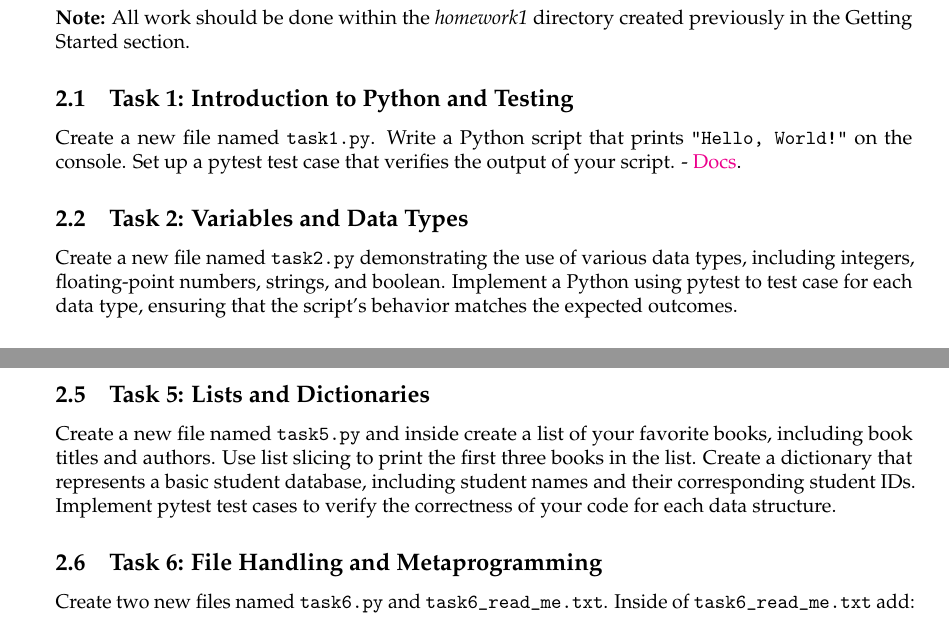
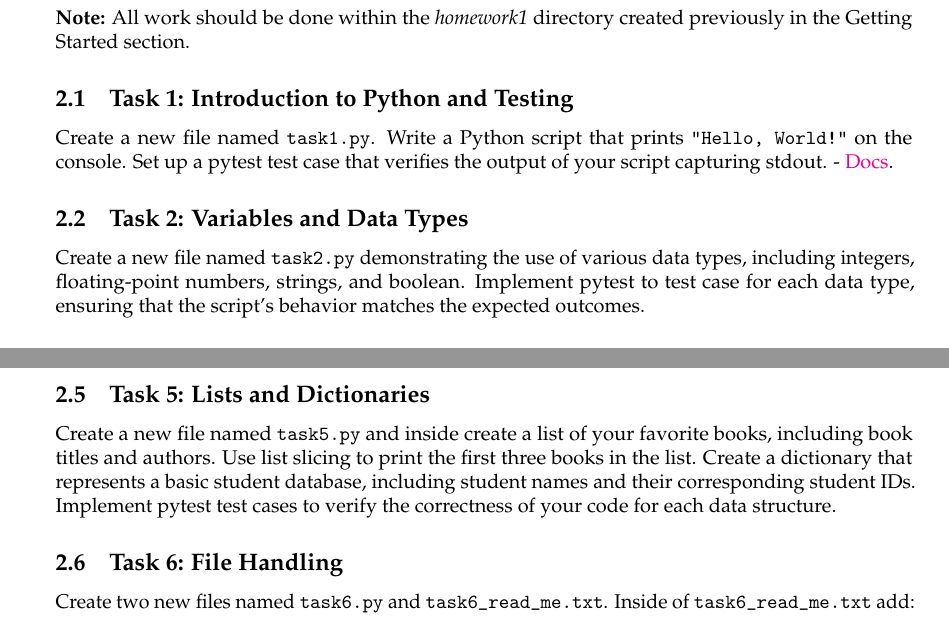
Before and after one commit to tghastings/cs4300andcs5300, a LaTeX problem sheet (Homework 1/homework_1.tex): two parts of pages 2 and 3 of 4, joined at a grey line, cut so that both start at the same text. Compiled offline with pdfLaTeX.

Commit message:
Updated homework 1

```diff
--- a/Homework 1/homework_1.tex
+++ b/Homework 1/homework_1.tex
@@ -118,10 +118,10 @@ cs4300/
 \textbf{Note:} All work should be done within the \textit{homework1} directory created previously in the Getting Started section.
 
 \subsection{Task 1: Introduction to Python and Testing}
-Create a new file named \verb|task1.py|. Write a Python script that prints \verb|"Hello, World!"| on the console. Set up a pytest test case that verifies the output of your script. - \href{https://docs.pytest.org/en/stable/getting-started.html}{Docs}.
+Create a new file named \verb|task1.py|. Write a Python script that prints \verb|"Hello, World!"| on the console. Set up a pytest test case that verifies the output of your script capturing stdout. - \href{https://docs.pytest.org/en/stable/getting-started.html}{Docs}.
 
 \subsection{Task 2: Variables and Data Types}
-Create a new file named \verb|task2.py| demonstrating the use of various data types, including integers, floating-point numbers, strings, and boolean. Implement a Python using pytest to test case for each data type, ensuring that the script's behavior matches the expected outcomes.
+Create a new file named \verb|task2.py| demonstrating the use of various data types, including integers, floating-point numbers, strings, and boolean. Implement pytest to test case for each data type, ensuring that the script's behavior matches the expected outcomes.
 
 \subsection{Task 3: Control Structures}
 Create a new file named \verb|task3.py|. Create an if statement to check if a given number is positive, negative, or zero. Implement a for loop to print the first 10 prime numbers (you may need to research how to calculate prime numbers). Create a while loop to find the sum of all numbers from 1 to 100. Write pytest test cases to verify the correctness of your code for each control structure.
@@ -133,7 +133,7 @@ Duck typing is the functionality of a language where "if it looks like a duck an
 Create a new file named \verb|task5.py| and inside create a list of your favorite books, including book titles and authors. Use list slicing to print the first three books in the list. Create a dictionary that represents a basic student database, including student names and their corresponding student IDs. Implement pytest test cases to verify the correctness of your code for each data structure.
 
 
-\subsection{Task 6: File Handling and Metaprogramming}
+\subsection{Task 6: File Handling}
 Create two new files named \verb|task6.py| and \verb|task6_read_me.txt|. Inside of \verb|task6_read_me.txt| add:
 \begin{center} % Centers the minipage
 \begin{lstlisting}[style=customcode]
```
